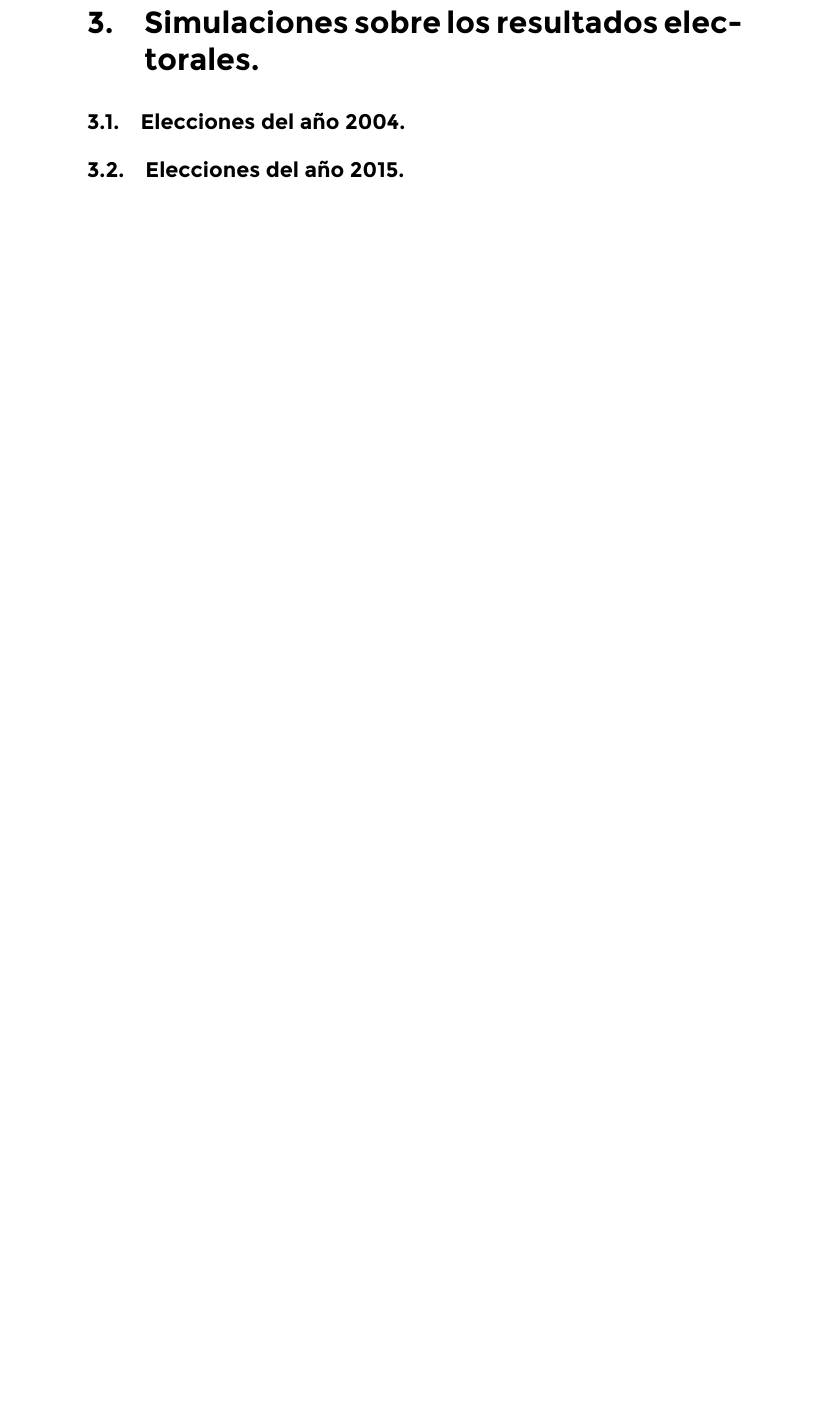
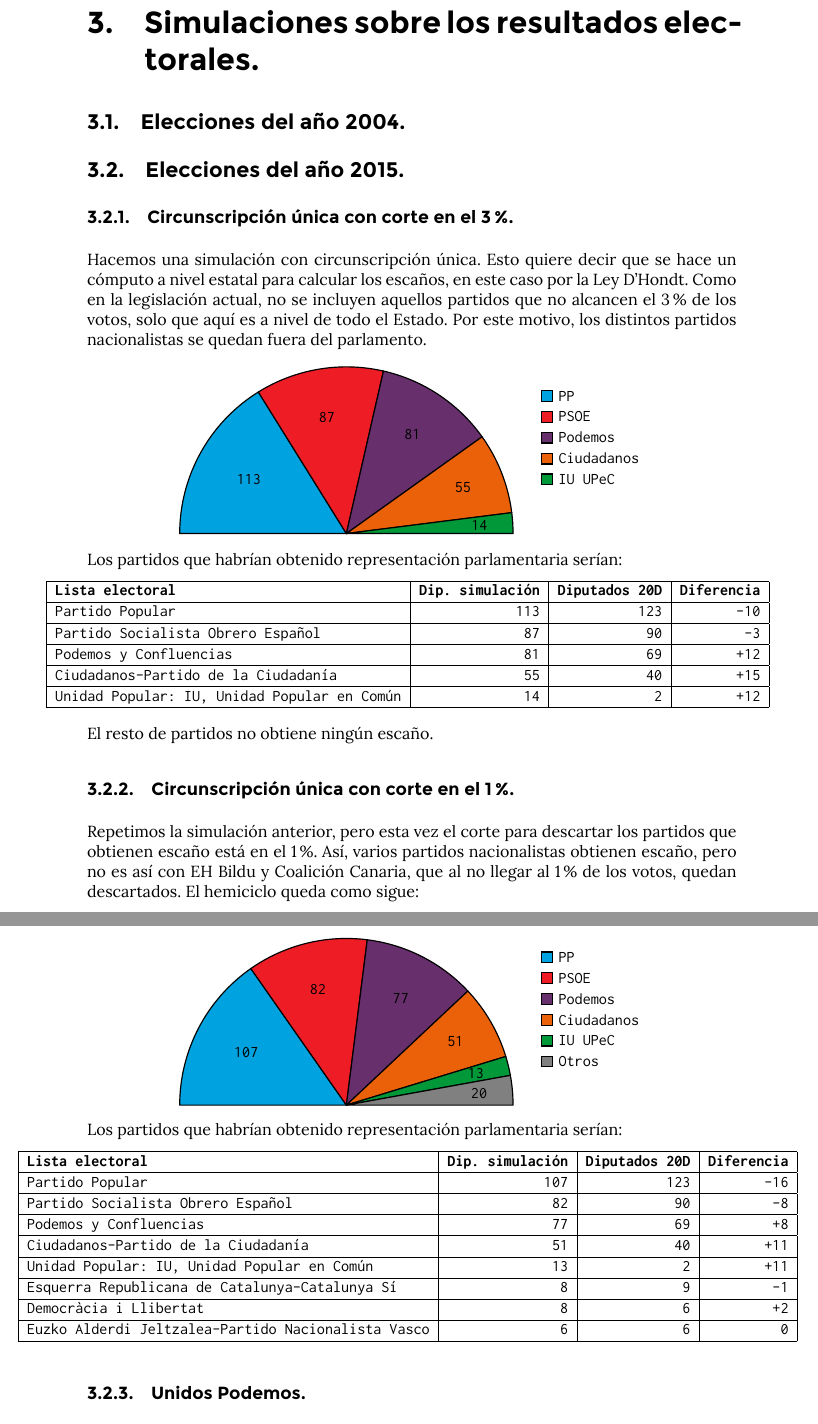
Before and after one commit to jmml97/mn-sistema-electoral, a LaTeX document (Sistema electoral.tex): part of page 10 of 10 before the commit and two parts of pages 10 and 11 of 12 after it, the two joined at a grey line, cut so that both start at the same text, the shorter picture padded with empty space. Compiled offline with XeLaTeX.

Commit message:
Algunas simulaciones en 2015

```diff
--- a/Sistema electoral.tex
+++ b/Sistema electoral.tex
@@ -58,6 +58,7 @@
 \definecolor{psoe}{HTML}{EE1C25}
 \definecolor{podemos}{HTML}{672F6C}
 \definecolor{ciudadanos}{HTML}{EB6109}
+\definecolor{up}{HTML}{019839}
 
 \begin{document}
 	\title{
@@ -287,3 +288,71 @@
 	\subsection{Elecciones del año 2004.}
 	\subsection{Elecciones del año 2015.}
 
+	\subsubsection{Circunscripción única con corte en el 3\%.}
+
+	Hacemos una simulación con circunscripción única. Esto quiere decir que se hace un cómputo a nivel estatal para calcular los escaños, en este caso por la Ley D'Hondt. Como en la legislación actual, no se incluyen aquellos partidos que no alcancen el 3\% de los votos, solo que aquí es a nivel de todo el Estado. Por este motivo, los distintos partidos nacionalistas se quedan fuera del parlamento.
+
+	\console{
+		\begin{center}
+			\begin{tikzpicture}
+				\begin{scope}[yscale=1,xscale=-1]
+	 		  		\pie[pos={6,0}, sum=700, after number=, radius=4, color={pp, psoe, podemos, ciudadanos, up }, text=legend]{113/PP, 87/PSOE, 81/Podemos, 55/Ciudadanos, 14/IU UPeC}
+				\end{scope}
+			\end{tikzpicture}
+		\end{center}
+	}
+
+	Los partidos que habrían obtenido representación parlamentaria serían:
+
+	\console {
+		\noindent\makebox[\textwidth]{%
+				\begin{tabular}{|l|r|r|r|}
+				\hline
+					\textbf{Lista electoral} & \textbf{Dip. simulación} & \textbf{Diputados 20D} & \textbf{Diferencia}\\ \hline
+					Partido Popular & 113 & 123 & -10  \\ \hline
+					Partido Socialista Obrero Español & 87 & 90 & -3 \\ \hline
+					Podemos y Confluencias & 81 & 69 & +12 \\ \hline
+					Ciudadanos-Partido de la Ciudadanía & 55 & 40 & +15 \\ \hline
+					Unidad Popular: IU, Unidad Popular en Común & 14 & 2 & +12 \\
+				\hline
+				\end{tabular}
+		}
+	}
+
+	El resto de partidos no obtiene ningún escaño.
+
+	\subsubsection{Circunscripción única con corte en el 1\%.}
+
+	Repetimos la simulación anterior, pero esta vez el corte para descartar los partidos que obtienen escaño está en el 1\%. Así, varios partidos nacionalistas obtienen escaño, pero no es así con EH Bildu y Coalición Canaria, que al no llegar al 1\% de los votos, quedan descartados. El hemiciclo queda como sigue:
+
+	\console{
+		\begin{center}
+			\begin{tikzpicture}
+				\begin{scope}[yscale=1,xscale=-1]
+	 		  		\pie[pos={6,0}, sum=700, after number=, radius=4, color={pp, psoe, podemos, ciudadanos, up, gray }, text=legend]{107/PP, 82/PSOE, 77/Podemos, 51/Ciudadanos, 13/IU UPeC, 20/Otros}
+				\end{scope}
+			\end{tikzpicture}
+		\end{center}
+	}
+
+	Los partidos que habrían obtenido representación parlamentaria serían:
+
+	\console {
+		\noindent\makebox[\textwidth]{%
+				\begin{tabular}{|l|r|r|r|}
+				\hline
+					\textbf{Lista electoral} & \textbf{Dip. simulación} & \textbf{Diputados 20D} & \textbf{Diferencia}\\ \hline
+					Partido Popular & 107 & 123 & -16  \\ \hline
+					Partido Socialista Obrero Español & 82 & 90 & -8 \\ \hline
+					Podemos y Confluencias & 77 & 69 & +8 \\ \hline
+					Ciudadanos-Partido de la Ciudadanía & 51 & 40 & +11 \\ \hline
+					Unidad Popular: IU, Unidad Popular en Común & 13 & 2 & +11 \\ \hline
+					Esquerra Republicana de Catalunya-Catalunya Sí & 8 & 9 & -1 \\ \hline
+					Democràcia i Llibertat & 8 & 6 & +2 \\ \hline
+					Euzko Alderdi Jeltzalea-Partido Nacionalista Vasco & 6 & 6 & 0 \\
+				\hline
+				\end{tabular}
+		}
+	}
+
+	\subsubsection{Unidos Podemos.}
@@ -289,0 +378,4 @@
+					\textbf{Lista electoral} & \textbf{Dip. simulación} & \textbf{Diputados 20D} & \textbf{Diferencia}\\ \hline
+					Partido Popular\footnotemark & 116 & 123 & -7 \\ \hline
+					Partido Socialista Obrero Español\footnotemark & 88 & 90 & -2 \\ \hline
+					Unidos Podemos \footnotemark & 85 & 71 & +14 \\ \hline
```
Also changed, not shown: Sistema electoral.pdf, Sistema electoral.tex (39 more changed lines).
